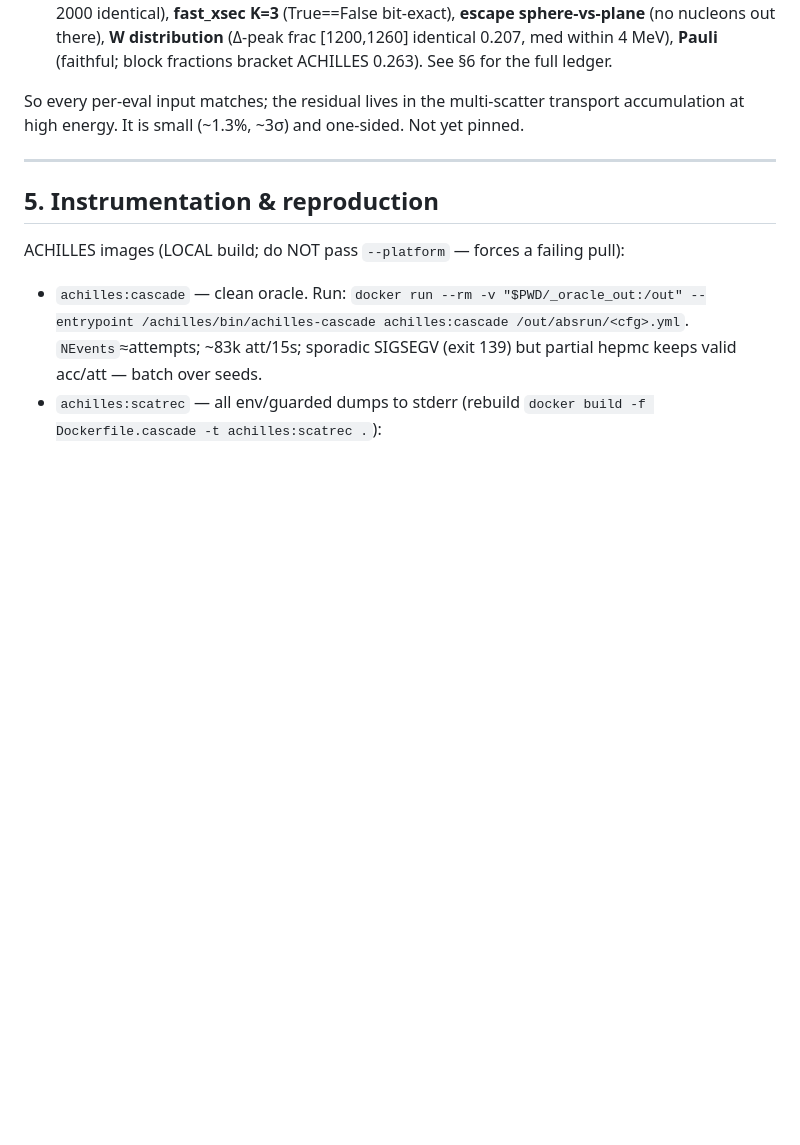
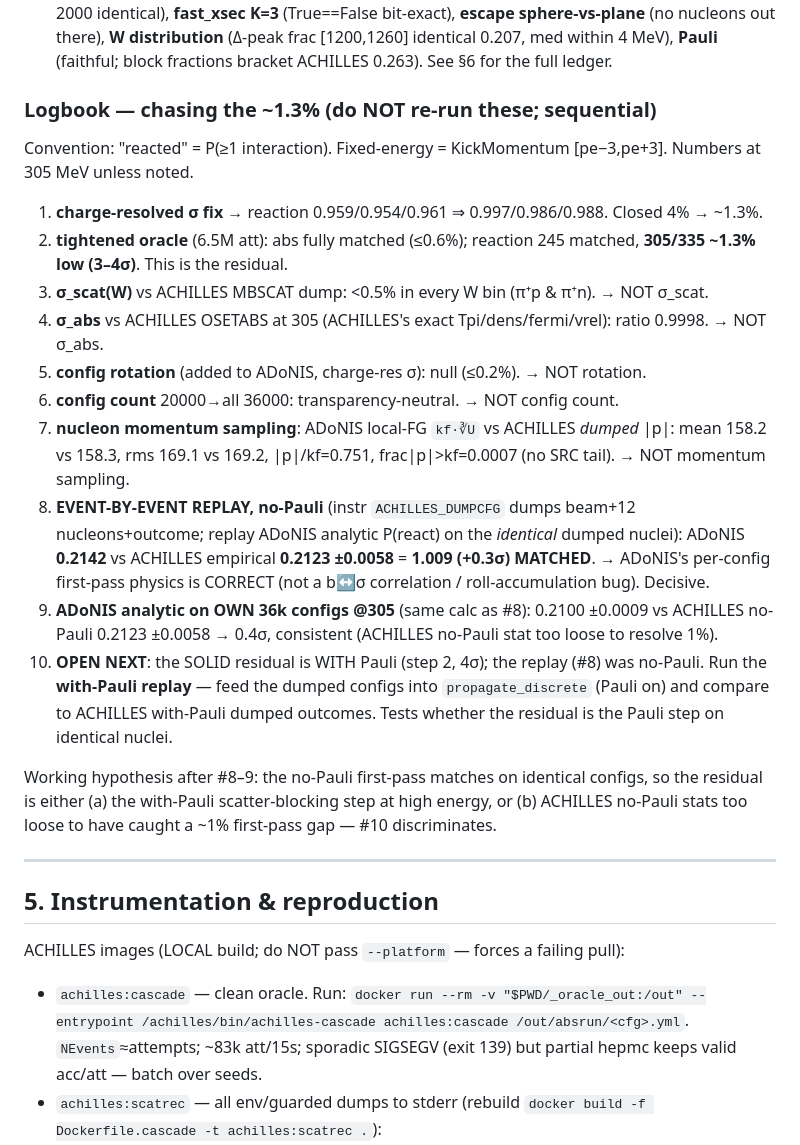
Before and after one commit to cesarjesusvalls/ADoNIS, a Markdown page: docs/cascade_transport_residual.md, the part around the change. Rendered like a GitHub page; blank space fills up the shorter version.

Commit message:
docs: add sequential logbook for the ~1.3% residual chase (steps 1-9, replay matched on identical configs; next=with-Pauli replay)

```diff
--- a/docs/cascade_transport_residual.md
+++ b/docs/cascade_transport_residual.md
@@ -124,8 +124,33 @@ fixed 305/335 — if ADoNIS multiplicity is low, it is a transport (re-scatter)
   out there), **W distribution** (Δ-peak frac [1200,1260] identical 0.207, med within 4 MeV), **Pauli**
   (faithful; block fractions bracket ACHILLES 0.263). See §6 for the full ledger.
 
-So every per-eval input matches; the residual lives in the multi-scatter transport accumulation at high
-energy. It is small (~1.3%, ~3σ) and one-sided. Not yet pinned.
+### Logbook — chasing the ~1.3% (do NOT re-run these; sequential)
+
+Convention: "reacted" = P(≥1 interaction). Fixed-energy = KickMomentum [pe−3,pe+3]. Numbers at 305 MeV
+unless noted.
+
+1. **charge-resolved σ fix** → reaction 0.959/0.954/0.961 ⇒ 0.997/0.986/0.988. Closed 4% → ~1.3%.
+2. **tightened oracle** (6.5M att): abs fully matched (≤0.6%); reaction 245 matched, **305/335 ~1.3% low
+   (3–4σ)**. This is the residual.
+3. **σ_scat(W)** vs ACHILLES MBSCAT dump: <0.5% in every W bin (π⁺p & π⁺n). → NOT σ_scat.
+4. **σ_abs** vs ACHILLES OSETABS at 305 (ACHILLES's exact Tpi/dens/fermi/vrel): ratio 0.9998. → NOT σ_abs.
+5. **config rotation** (added to ADoNIS, charge-res σ): null (≤0.2%). → NOT rotation.
+6. **config count** 20000→all 36000: transparency-neutral. → NOT config count.
+7. **nucleon momentum sampling**: ADoNIS local-FG `kf·∛U` vs ACHILLES *dumped* |p|: mean 158.2 vs 158.3,
+   rms 169.1 vs 169.2, |p|/kf=0.751, frac|p|>kf=0.0007 (no SRC tail). → NOT momentum sampling.
+8. **EVENT-BY-EVENT REPLAY, no-Pauli** (instr `ACHILLES_DUMPCFG` dumps beam+12 nucleons+outcome; replay
+   ADoNIS analytic P(react) on the *identical* dumped nuclei): ADoNIS **0.2142** vs ACHILLES empirical
+   **0.2123 ±0.0058** = **1.009 (+0.3σ) MATCHED**. → ADoNIS's per-config first-pass physics is CORRECT
+   (not a b↔σ correlation / roll-accumulation bug). Decisive.
+9. **ADoNIS analytic on OWN 36k configs @305** (same calc as #8): 0.2100 ±0.0009 vs ACHILLES no-Pauli
+   0.2123 ±0.0058 → 0.4σ, consistent (ACHILLES no-Pauli stat too loose to resolve 1%).
+10. **OPEN NEXT**: the SOLID residual is WITH Pauli (step 2, 4σ); the replay (#8) was no-Pauli. Run the
+    **with-Pauli replay** — feed the dumped configs into `propagate_discrete` (Pauli on) and compare to
+    ACHILLES with-Pauli dumped outcomes. Tests whether the residual is the Pauli step on identical nuclei.
+
+Working hypothesis after #8–9: the no-Pauli first-pass matches on identical configs, so the residual is
+either (a) the with-Pauli scatter-blocking step at high energy, or (b) ACHILLES no-Pauli stats too loose
+to have caught a ~1% first-pass gap — #10 discriminates.
 
 ---
 
```
